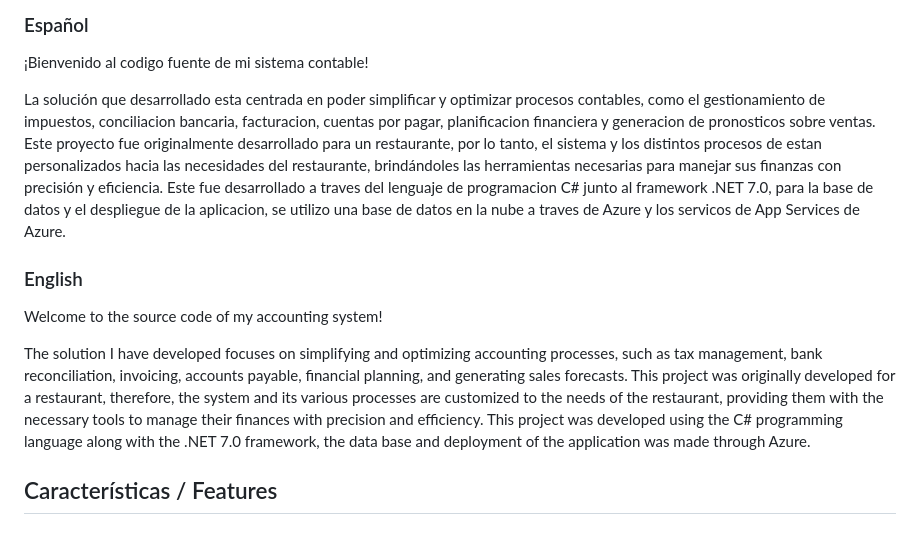
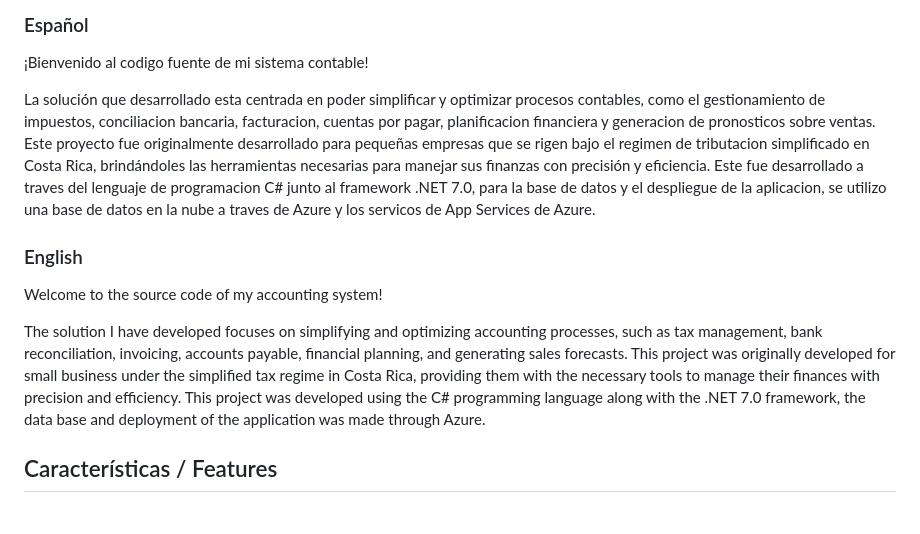
Before and after one commit to Ralejandro67/Accounting_System, a Markdown page: README.md, the part around the change. Drawn GitHub-style.

```diff
--- a/README.md
+++ b/README.md
@@ -5,12 +5,12 @@
 ### Español
 ¡Bienvenido al codigo fuente de mi sistema contable!
 
-La solución que desarrollado esta centrada en poder simplificar y optimizar procesos contables, como el gestionamiento de impuestos, conciliacion bancaria, facturacion, cuentas por pagar, planificacion financiera y generacion de pronosticos sobre ventas. Este proyecto fue originalmente desarrollado para un restaurante, por lo tanto, el sistema y los distintos procesos de estan personalizados hacia las necesidades del restaurante, brindándoles las herramientas necesarias para manejar sus finanzas con precisión y eficiencia. Este fue desarrollado a traves del lenguaje de programacion C# junto al framework .NET 7.0, para la base de datos y el despliegue de la aplicacion, se utilizo una base de datos en la nube a traves de Azure y los servicos de App Services de Azure.
+La solución que desarrollado esta centrada en poder simplificar y optimizar procesos contables, como el gestionamiento de impuestos, conciliacion bancaria, facturacion, cuentas por pagar, planificacion financiera y generacion de pronosticos sobre ventas. Este proyecto fue originalmente desarrollado para pequeñas empresas que se rigen bajo el regimen de tributacion simplificado en Costa Rica, brindándoles las herramientas necesarias para manejar sus finanzas con precisión y eficiencia. Este fue desarrollado a traves del lenguaje de programacion C# junto al framework .NET 7.0, para la base de datos y el despliegue de la aplicacion, se utilizo una base de datos en la nube a traves de Azure y los servicos de App Services de Azure.
 
 ### English
 Welcome to the source code of my accounting system!
 
-The solution I have developed focuses on simplifying and optimizing accounting processes, such as tax management, bank reconciliation, invoicing, accounts payable, financial planning, and generating sales forecasts. This project was originally developed for a restaurant, therefore, the system and its various processes are customized to the needs of the restaurant, providing them with the necessary tools to manage their finances with precision and efficiency. This project was developed using the C# programming language along with the .NET 7.0 framework, the data base and deployment of the application was made through Azure.
+The solution I have developed focuses on simplifying and optimizing accounting processes, such as tax management, bank reconciliation, invoicing, accounts payable, financial planning, and generating sales forecasts. This project was originally developed for small business under the simplified tax regime in Costa Rica, providing them with the necessary tools to manage their finances with precision and efficiency. This project was developed using the C# programming language along with the .NET 7.0 framework, the data base and deployment of the application was made through Azure.
 
 ## Características / Features
 ### Español
```
